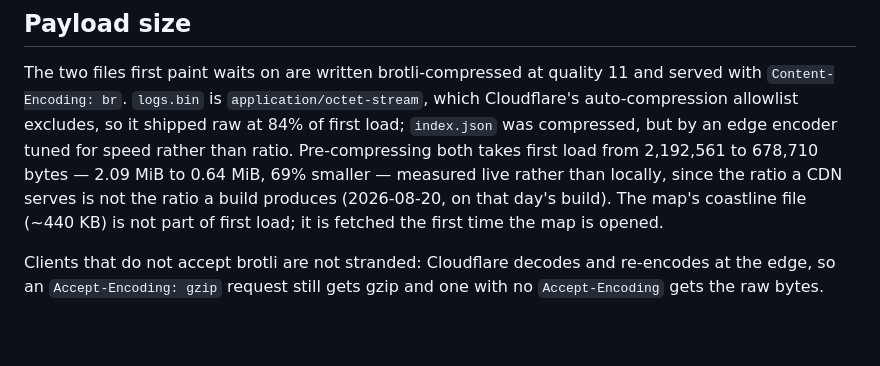
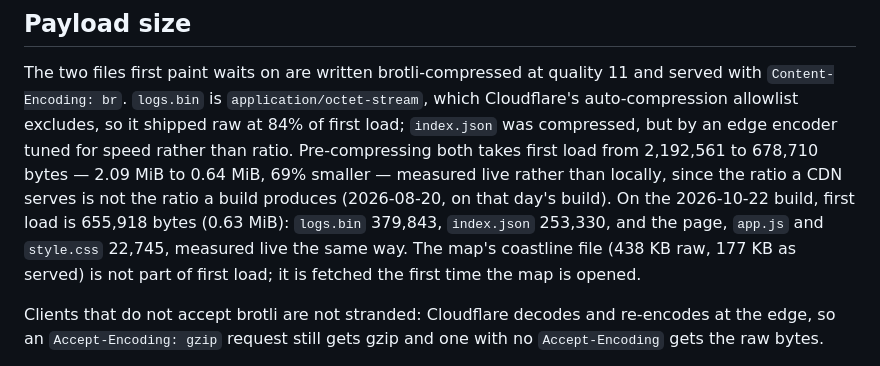
Before and after one commit to HowardALandman/TreeRings, a Markdown page: README.md, the part around the change. Drawn GitHub-style; blank space fills up the shorter version.

Commit message:
Add the 2026-10-22 live first-load measurement to the README
655,918 bytes (0.63 MiB), measured the same way as the 2026-08-20 figure.
The coastline file is 438 KB raw but 177 KB as served.

Co-Authored-By: Claude Opus 5.5 <noreply@anthropic.com>

```diff
--- a/README.md
+++ b/README.md
@@ -122,8 +122,11 @@ of first load; `index.json` was compressed, but by an edge encoder tuned for
 speed rather than ratio. Pre-compressing both takes first load from 2,192,561 to
 678,710 bytes — 2.09 MiB to 0.64 MiB, 69% smaller — measured live rather than
 locally, since the ratio a CDN serves is not the ratio a build produces
-(2026-08-20, on that day's build). The map's coastline file (~440 KB) is not
-part of first load; it is fetched the first time the map is opened.
+(2026-08-20, on that day's build). On the 2026-10-22 build, first load is
+655,918 bytes (0.63 MiB): `logs.bin` 379,843, `index.json` 253,330, and the
+page, `app.js` and `style.css` 22,745, measured live the same way. The map's
+coastline file (438 KB raw, 177 KB as served) is not part of first load; it is
+fetched the first time the map is opened.
 
 Clients that do not accept brotli are not stranded: Cloudflare decodes and
 re-encodes at the edge, so an `Accept-Encoding: gzip` request still gets gzip and
```
